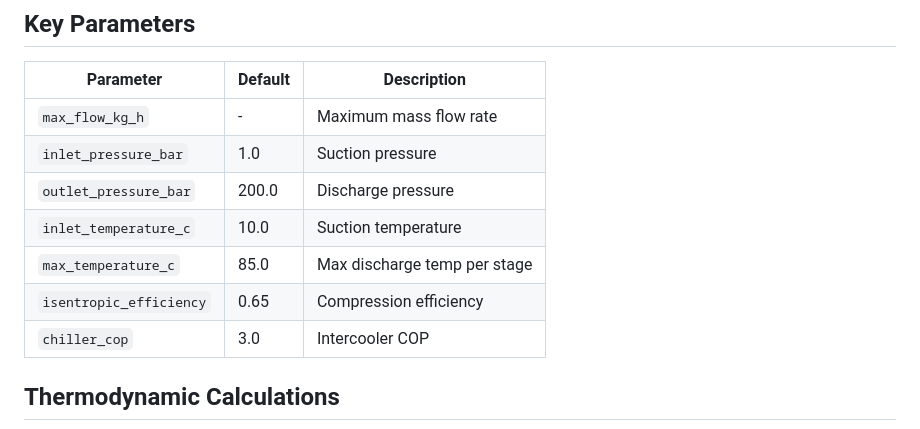
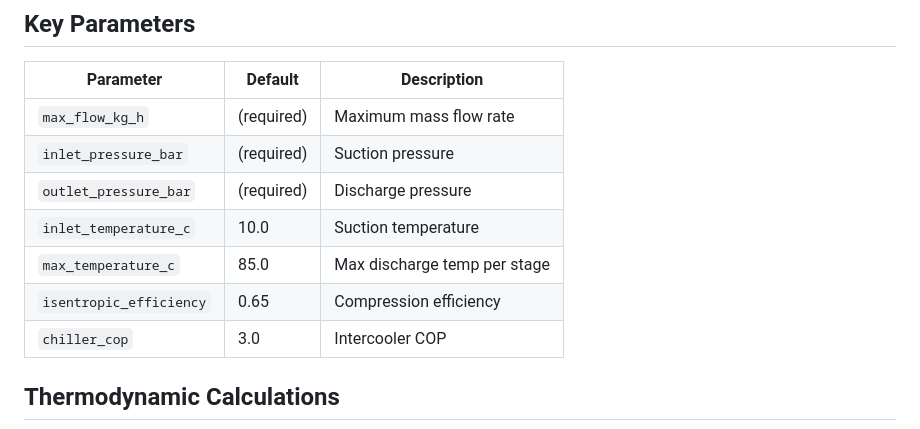
Before and after one commit to utczbr/h2_plant, a Markdown page: docs/diagrams/05_compressor_component.md, the part around the change. Rendered like a GitHub page.

```diff
--- a/docs/diagrams/05_compressor_component.md
+++ b/docs/diagrams/05_compressor_component.md
@@ -113,13 +113,14 @@ flowchart LR
 
 | Parameter | Default | Description |
 |-----------|---------|-------------|
-| `max_flow_kg_h` | - | Maximum mass flow rate |
-| `inlet_pressure_bar` | 1.0 | Suction pressure |
-| `outlet_pressure_bar` | 200.0 | Discharge pressure |
+| `max_flow_kg_h` | (required) | Maximum mass flow rate |
+| `inlet_pressure_bar` | (required) | Suction pressure |
+| `outlet_pressure_bar` | (required) | Discharge pressure |
 | `inlet_temperature_c` | 10.0 | Suction temperature |
 | `max_temperature_c` | 85.0 | Max discharge temp per stage |
 | `isentropic_efficiency` | 0.65 | Compression efficiency |
 | `chiller_cop` | 3.0 | Intercooler COP |
+
 
 ## Thermodynamic Calculations
 
```
Also changed, not shown: docs/diagrams/02_soec_component.md (+5 -3 lines), docs/diagrams/03_pem_component.md (+7 -6 lines).
